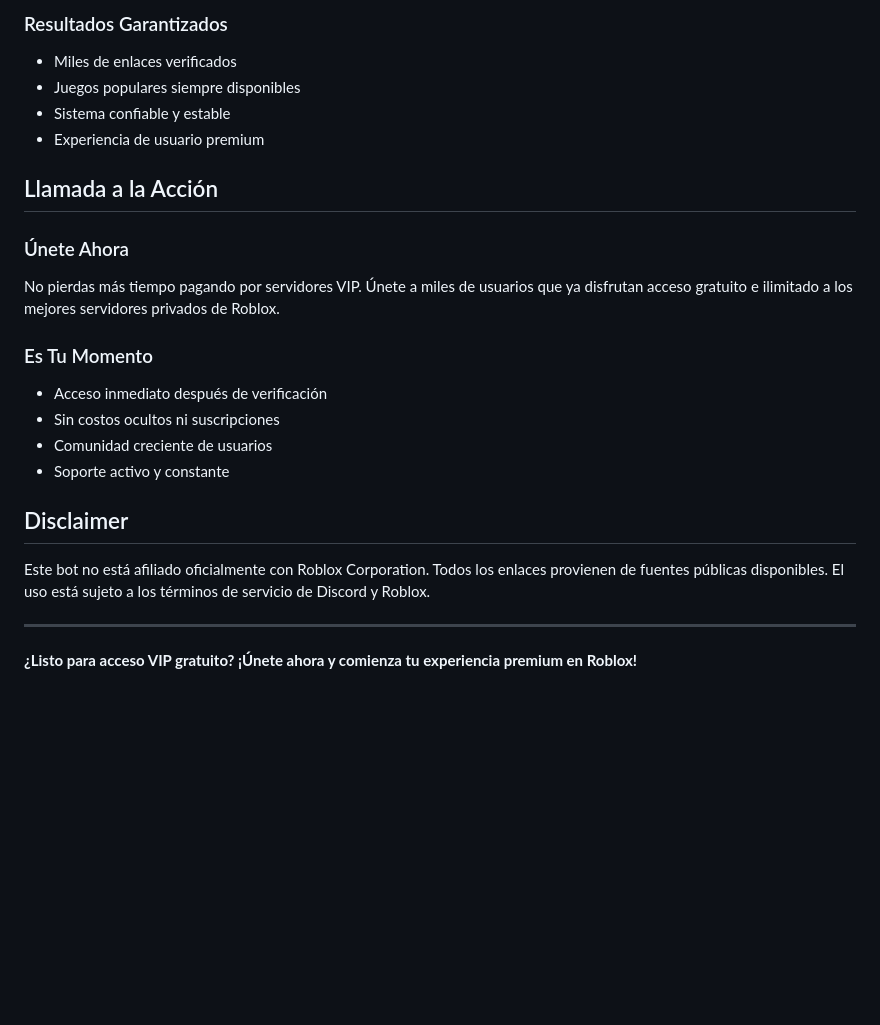
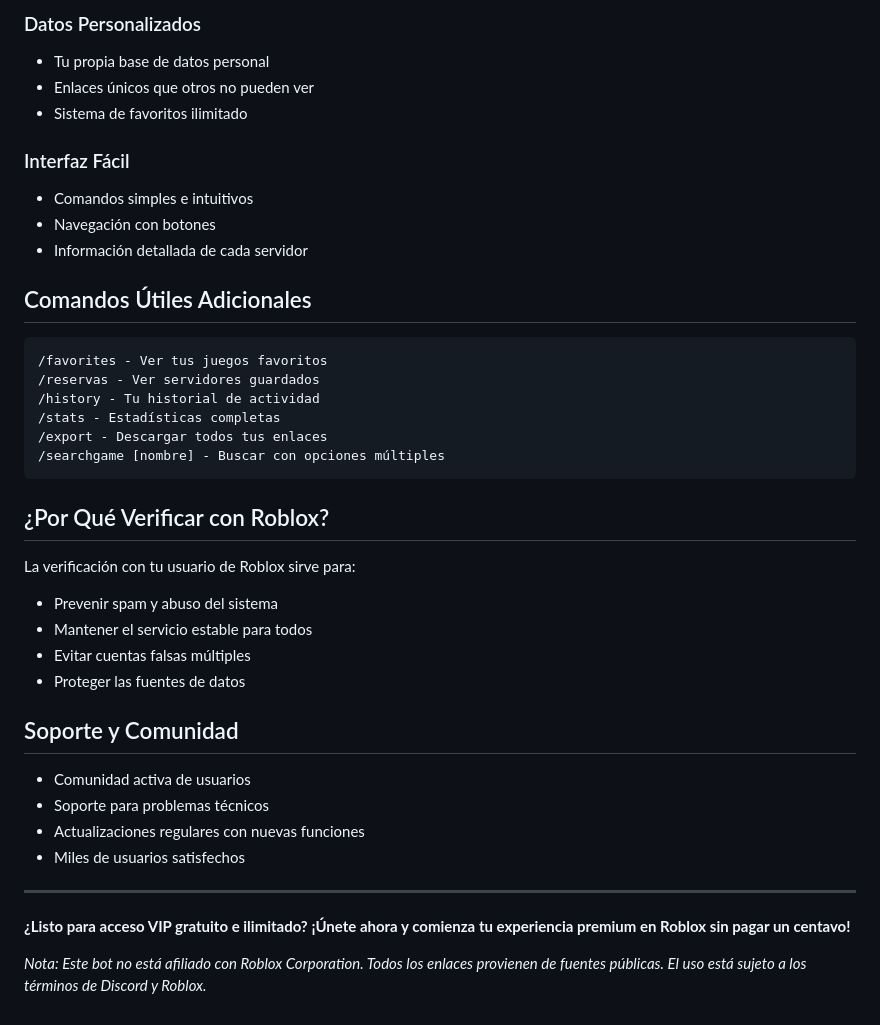
Before and after one commit to nootchad/Nootchad, a Markdown page: importante.md, the part around one of its changes. GitHub-like rendering; blank space fills up the shorter version.

````diff
--- a/importante.md
+++ b/importante.md
@@ -129,25 +118,42 @@ Un bot revolucionario de Discord que te da acceso GRATUITO a servidores VIP priv
 
-### Resultados Garantizados
-- Miles de enlaces verificados
-- Juegos populares siempre disponibles
-- Sistema confiable y estable
-- Experiencia de usuario premium
+### Datos Personalizados
+- Tu propia base de datos personal
+- Enlaces únicos que otros no pueden ver
+- Sistema de favoritos ilimitado
 
-## Llamada a la Acción
+### Interfaz Fácil
+- Comandos simples e intuitivos
+- Navegación con botones
+- Información detallada de cada servidor
 
-### Únete Ahora
-No pierdas más tiempo pagando por servidores VIP. Únete a miles de usuarios que ya disfrutan acceso gratuito e ilimitado a los mejores servidores privados de Roblox.
+## Comandos Útiles Adicionales
 
-### Es Tu Momento
-- Acceso inmediato después de verificación
-- Sin costos ocultos ni suscripciones
-- Comunidad creciente de usuarios
-- Soporte activo y constante
+```
+/favorites - Ver tus juegos favoritos
+/reservas - Ver servidores guardados
+/history - Tu historial de actividad
+/stats - Estadísticas completas
+/export - Descargar todos tus enlaces
+/searchgame [nombre] - Buscar con opciones múltiples
+```
 
-## Disclaimer
+## ¿Por Qué Verificar con Roblox?
 
-Este bot no está afiliado oficialmente con Roblox Corporation. Todos los enlaces provienen de fuentes públicas disponibles. El uso está sujeto a los términos de servicio de Discord y Roblox.
+La verificación con tu usuario de Roblox sirve para:
+- Prevenir spam y abuso del sistema
+- Mantener el servicio estable para todos
+- Evitar cuentas falsas múltiples
+- Proteger las fuentes de datos
+
+## Soporte y Comunidad
+
+- Comunidad activa de usuarios
+- Soporte para problemas técnicos
+- Actualizaciones regulares con nuevas funciones
+- Miles de usuarios satisfechos
 
 ---
 
-**¿Listo para acceso VIP gratuito? ¡Únete ahora y comienza tu experiencia premium en Roblox!**
+**¿Listo para acceso VIP gratuito e ilimitado? ¡Únete ahora y comienza tu experiencia premium en Roblox sin pagar un centavo!**
+
+*Nota: Este bot no está afiliado con Roblox Corporation. Todos los enlaces provienen de fuentes públicas. El uso está sujeto a los términos de Discord y Roblox.*
````
Also changed, not shown: other parts of importante.md (+88 -99 lines).
